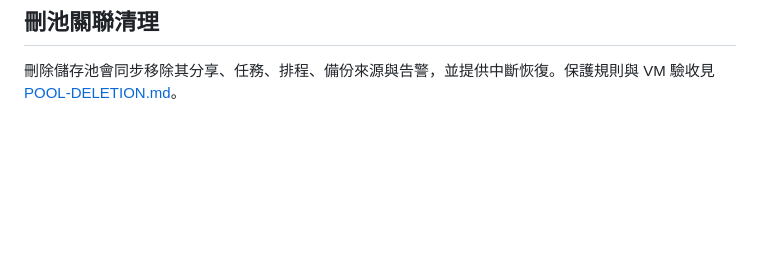
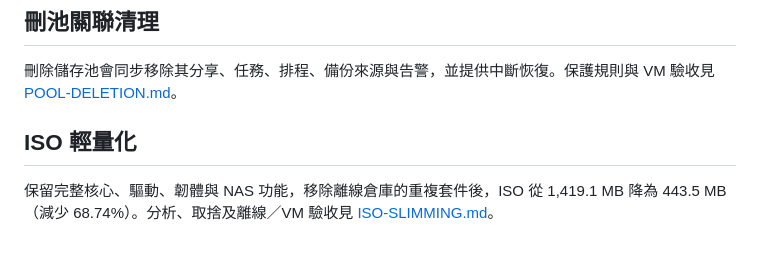
Before and after one commit to joeboy0722/just-NAS, a Markdown page: README.md, the part around the change. Drawn GitHub-style; blank space fills up the shorter version.

```diff
--- a/README.md
+++ b/README.md
@@ -166,3 +166,7 @@ python scripts/verify-family-system.py nfs
 ## 刪池關聯清理
 
 刪除儲存池會同步移除其分享、任務、排程、備份來源與告警，並提供中斷恢復。保護規則與 VM 驗收見 [POOL-DELETION.md](POOL-DELETION.md)。
+
+## ISO 輕量化
+
+保留完整核心、驅動、韌體與 NAS 功能，移除離線倉庫的重複套件後，ISO 從 1,419.1 MB 降為 443.5 MB（減少 68.74%）。分析、取捨及離線／VM 驗收見 [ISO-SLIMMING.md](ISO-SLIMMING.md)。
```
Also changed, not shown: ISO-SLIMMING.md (added, +46 -0 lines).
